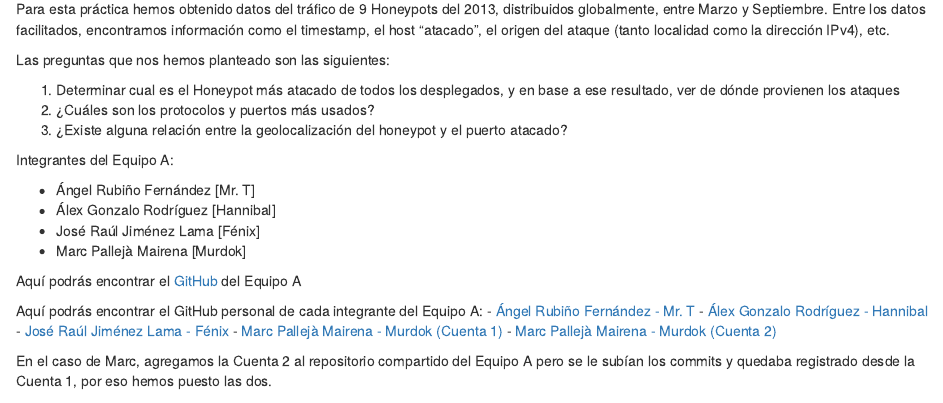
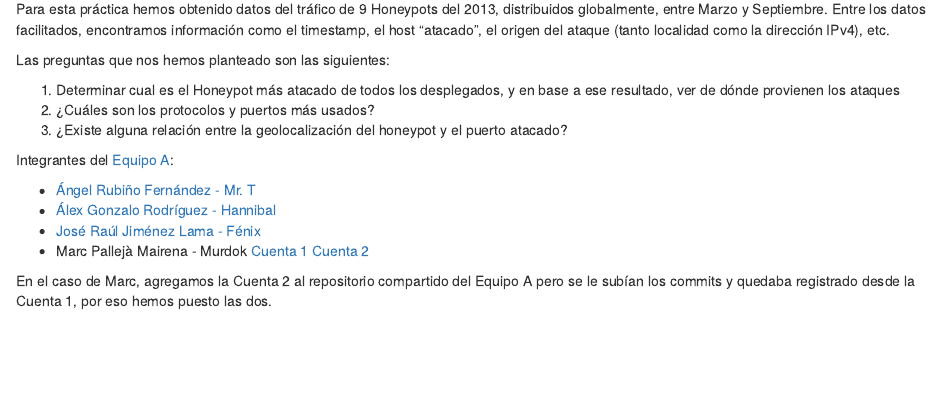
Before and after one commit to MrRubi/DataDriven_TeamA, an R Markdown document (Markdown_Informe.Rmd): the page in a window 1100 px wide, from 180 px down. Rendered offline with R 4.5, knitr and Pandoc, with nearby package versions; some code elsewhere in the file could not run offline.

Commit message:
Markdown - Puertos más atacados TCP y UDP comentados V4 - Cambios en los enlaces de GitHub

```diff
--- a/Markdown_Informe.Rmd
+++ b/Markdown_Informe.Rmd
@@ -19,24 +19,14 @@ Las preguntas que nos hemos planteado son las siguientes:
 2. ¿Cuáles son los protocolos y puertos más usados?
 3. ¿Existe alguna relación entre la geolocalización del honeypot y el puerto atacado?
 
-Integrantes del Equipo A:
+Integrantes del [Equipo A][1]:
 
-- Ángel Rubiño Fernández [Mr. T]
-- Álex Gonzalo Rodríguez [Hannibal]
-- José Raúl Jiménez Lama [Fénix]
-- Marc Pallejà Mairena [Murdok]
-
-Aquí podrás encontrar el [GitHub][1] del Equipo A
-
-[1]: https://github.com/MrRubi/DataDriven_TeamA
-
-Aquí podrás encontrar el GitHub personal de cada integrante del Equipo A:
 - [Ángel Rubiño Fernández - Mr. T][2]
 - [Álex Gonzalo Rodríguez - Hannibal][3]
 - [José Raúl Jiménez Lama - Fénix][4]
-- [Marc Pallejà Mairena - Murdok (Cuenta 1)][5]
-- [Marc Pallejà Mairena - Murdok (Cuenta 2)][6]
+- Marc Pallejà Mairena - Murdok [Cuenta 1][5] [Cuenta 2][6]
 
+[1]: https://github.com/MrRubi/DataDriven_TeamA
 [2]: https://github.com/MrRubi
 [3]: https://github.com/alexgonzalo
 [4]: https://github.com/jrjlama
```
Also changed, not shown: Markdown_Informe.Rmd (2 more changed lines).
